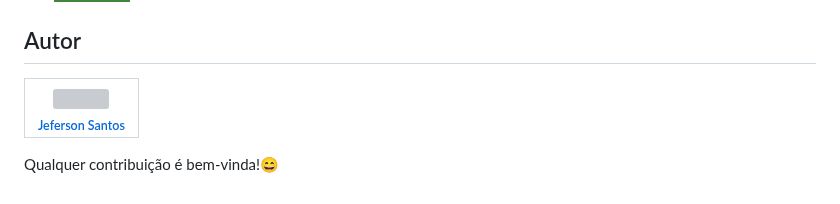
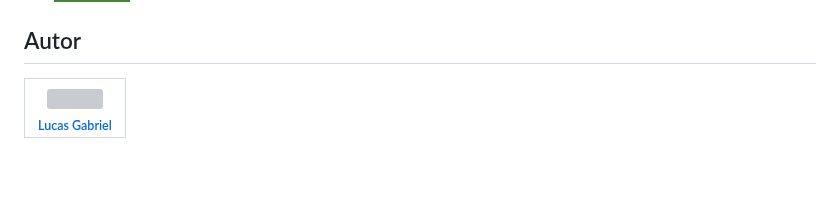
Before and after one commit to LucasProg23/Alura-Geek, a Markdown page: README.md, the part around one of its changes. GitHub-like rendering; badges without logos; blank space fills up the shorter version; grey boxes are pictures that could not be loaded.

```diff
--- a/README.md
+++ b/README.md
@@ -23,7 +24,5 @@ Desafio do Oracle Next Education + Alura: lojinha geek, do lado esquerdo estão
 * <img src="https://img.shields.io/badge/JavaScript-323330?style=for-the-badge&logo=javascript&logoColor=F7DF1E" alt="logo JavaScript">
 * <img src="https://img.shields.io/badge/Node.js-43853D?style=for-the-badge&logo=node.js&logoColor=white" alt="logo Node.js">
 ## Autor
-| [<img loading="lazy" src="https://avatars.githubusercontent.com/u/133176621?v=4" width=115><br><sub text-decoration="none">Jeferson Santos</sub>](https://github.com/jefersonssant) |
+| [<img loading="lazy" src="https://avatars.githubusercontent.com/u/133707929?v=4" width=115><br><sub text-decoration="none">Lucas Gabriel</sub>](https://github.com/LucasProg23) |
 | :---: |
-
-Qualquer contribuição é bem-vinda!😄
```
Also changed, not shown: other parts of README.md (+2 -1 lines).
